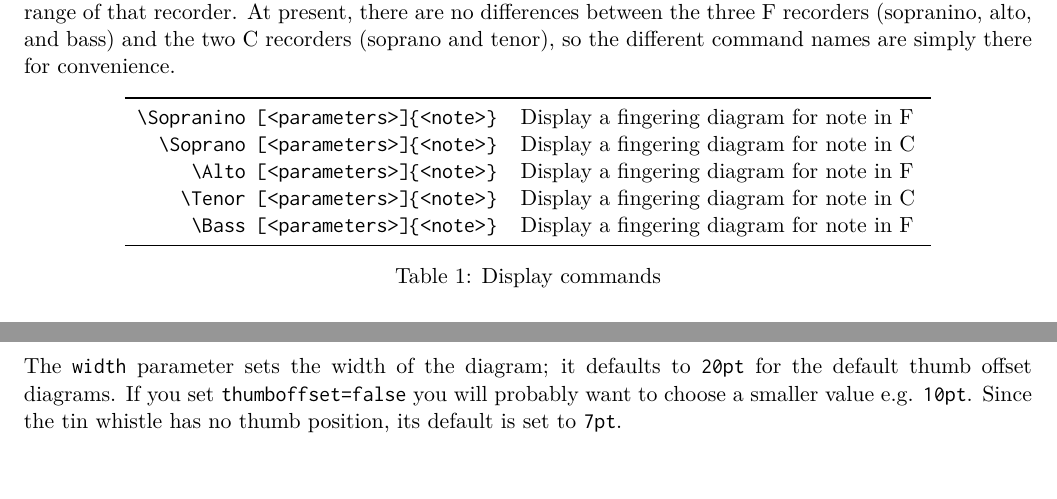
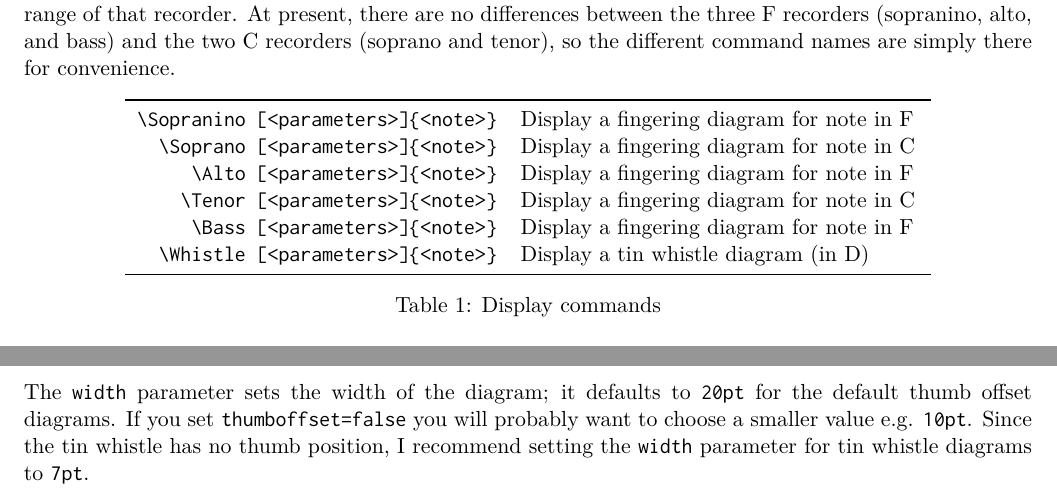
Before and after one commit to amunn/recorder-fingering, a LaTeX paper (recorder-fingering.tex): two parts of page 1 of 6, joined at a grey line, cut so that both start at the same text. Compiled offline with XeLaTeX.

Commit message:
1.2 fixed some typos in the documentation

```diff
--- a/recorder-fingering.tex
+++ b/recorder-fingering.tex
@@ -68,6 +68,7 @@ This package provides five recorder commands (|\Sopranino|, |\Soprano|, |\Alto|,
 \bs Alto [<parameters>]\{<note>\} & Display a fingering diagram for note in F\\
 \bs Tenor [<parameters>]\{<note>\} & Display a fingering diagram for note in C\\
 \bs Bass [<parameters>]\{<note>\} & Display a fingering diagram for note in F\\
+\bs Whistle [<parameters>]\{<note>\} & Display a tin whistle  diagram (in D) \\
 \bottomrule
 \end{tabularx}
 \caption{Display commands}
@@ -98,7 +99,7 @@ trill = \{<list of holes>\} & add a trill marker at each hole position in the li
 \caption{Display options}
 \end{table}
 
-The |width| parameter sets the width of the diagram; it defaults to |20pt| for the default thumb offset diagrams. If you set |thumboffset=false| you will probably want to choose a smaller value e.g. |10pt|.  Since the tin whistle has no thumb position, its default is set to |7pt|.
+The |width| parameter sets the width of the diagram; it defaults to |20pt| for the default thumb offset diagrams. If you set |thumboffset=false| you will probably want to choose a smaller value e.g. |10pt|.  Since the tin whistle has no thumb position, I recommend setting the |width| parameter for tin whistle diagrams to |7pt|.
 
 The |trill| parameter sets an arrow pointing to a hole (numbered 1-7 from the top hole). This parameter is only in effect when using the display commands. It will place an arrow on the side specified by |trilldir| at a single hole or comma separated list of holes. e.g. |trill=3| sets an arrow at hole 3, |trill={6,7}| sets arrows at holes 6 and 7.
 
```
Also changed, not shown: recorder-fingering.pdf.
